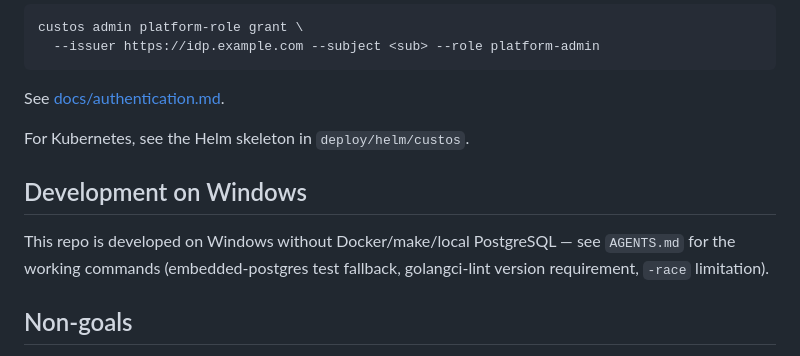
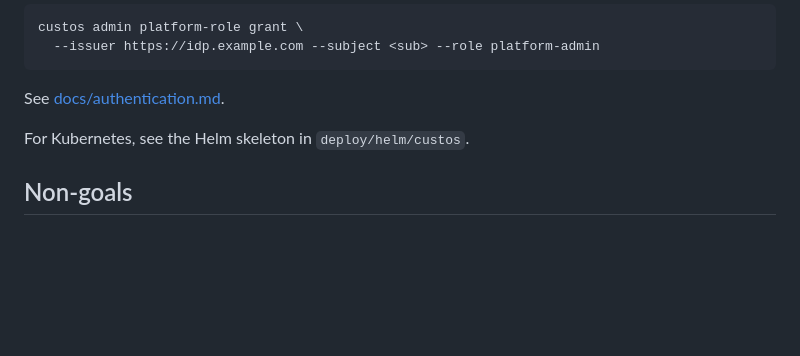
Before and after one commit to Exonical/custos, a Markdown page: README.md, the part around the change. Rendered like a GitHub page; blank space fills up the shorter version.

Commit message:
Drop machine-specific Windows note from README

```diff
--- a/README.md
+++ b/README.md
@@ -86,12 +86,6 @@ See [docs/authentication.md](docs/authentication.md#bootstrapping-the-first-plat
 
 For Kubernetes, see the Helm skeleton in `deploy/helm/custos`.
 
-## Development on Windows
-
-This repo is developed on Windows without Docker/make/local PostgreSQL —
-see `AGENTS.md` for the working commands (embedded-postgres test
-fallback, golangci-lint version requirement, `-race` limitation).
-
 ## Non-goals
 
 - Replacing or wrapping every slurmrestd endpoint.
```
